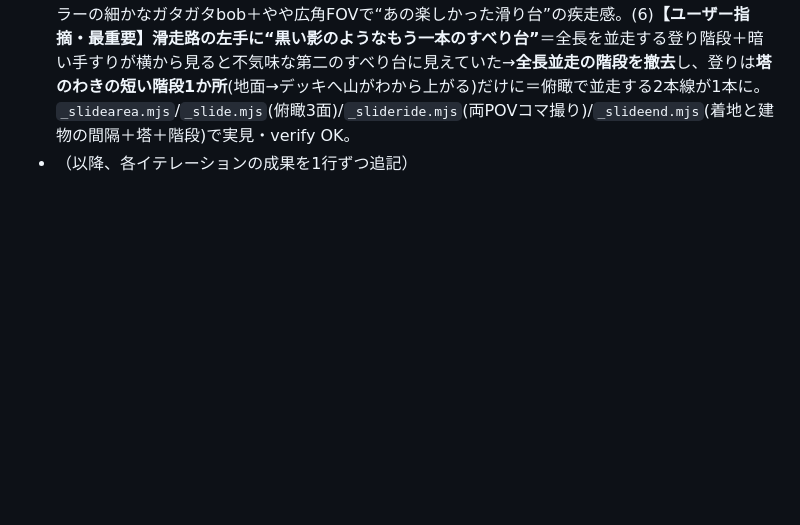
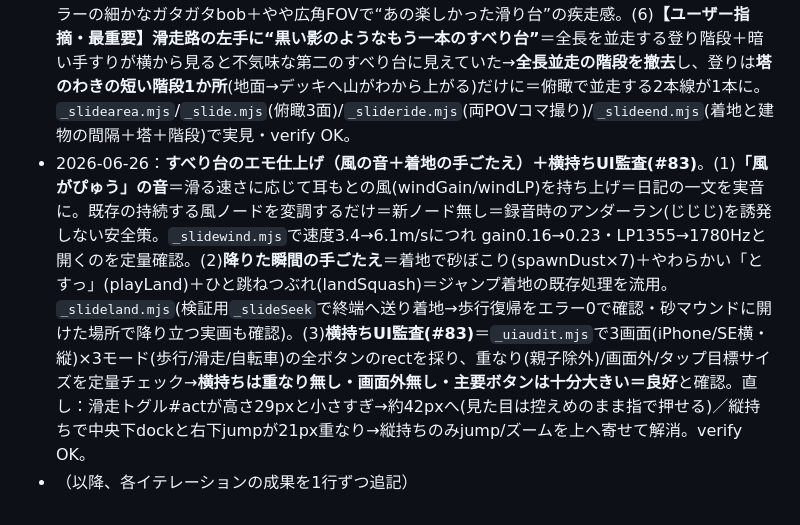
Before and after one commit to yuya591-ux/hitonatsu, a Markdown page: QUALITY_ROADMAP.md, the part around the change. GitHub-like rendering; blank space fills up the shorter version.

Commit message:
ロードマップ追記：すべり台のエモ仕上げ（風音/着地）＋横持ちUI監査(#83)
Co-Authored-By: Claude Opus 4.8 <noreply@anthropic.com>

```diff
--- a/QUALITY_ROADMAP.md
+++ b/QUALITY_ROADMAP.md
@@ -244,4 +244,5 @@
 - 2026-06-26：**【最優先・ユーザー指摘】移動中の輪郭線の残像/にじみを解消**。起動してキャラを動かした瞬間、黒い手描きインク輪郭が大きく残像・二重ににじんで「見づらい」状態だった。原因＝#88の発熱対策で、インク/DOF用の法線・深度RTを「2フレームに1回」しか更新していなかったため、移動中は輪郭が1フレーム前の位置に出て現在の描画とズレていた。対策＝カメラが動いている間(camMoved＝移動/回転/歩行/非歩行モード)は毎フレーム更新し輪郭を常に一致、完全静止時だけ2フレームに1回に間引く(発熱対策は維持)。`_motion.mjs`で計測＝歩行中の法線RT更新率が50%→100%になったのを定量確認・verify OK。あわせて建物壁(木目/RCバルコニー窓)・道/土の小道・夏草・サンライズ・主人公をいろんな角度で接写点検＝破綻なし(輪郭くっきり)。
 - 2026-06-26：**【重大な手順ミスを是正】未デプロイのコミット28件を一括公開＋DOFをごく弱く**。ユーザーが「全然治ってない/むしろ悪化」と強い不満。調査で判明＝**ローカルに28コミット溜めてpushしていなかった**＝公開URLは1日前(8a6baaf)のまま。残像修正・水面・滑り台・霞・📷アイコン等の全成果がユーザーに**1つも届いていなかった**（#88の発熱間引きだけ公開済み＝それが残像の原因）。`git push origin main`でActions(deploy.yml)がビルド&公開＝成功。あわせてユーザー指摘B「建物の線が透けて視界を邪魔」＝DOFで建物がボケる一方インク輪郭は後段でくっきり描かれ線が浮く問題→**DOFを大幅に弱く**(maxCoc2.4→1.2/focusBias7→15/strength1.0→0.7)＝中景までくっきり・線が建物と一致。検証/調整フック`_dof(on)`追加。**教訓＝commitだけでは届かない、節目ごとにpushして公開まで届ける**（[[deploy-cache]]に強く記載）。
 - 2026-06-26：**【実機フィードバック】ローラーすべり台を作り直し＝建物食い込み/速度/見回し/エモ＋“黒い影のすべり台”を撤去**。(1)**着地が建物に食い込む**(画像)＝経路の端が三ツ池公園内の建物(3785,-786)/(3792,-784)に9〜13mまで迫っていた→`_slidearea.mjs`で一帯の建物/水/標高グリッドを採取し、西の丘45m→北東の開けた谷ぎわ(3784,-760)19mへ単調降下する7点経路に引き直し＝着地は建物から**25m以上**離した開けた平地に(俯瞰/真上/ユーザー画像と同角で建物との間隔を確認)。(2)**速度をもう少し遅く**＝上限13→8m/s・加速34→22slope・抗力0.22→0.30・初速も控えめ＝景色を味わえる長めのゆったり滑走(全長137m≈18秒)。(3)**滑走中の視点トグルが邪魔**＝大きな中央ボタン「キャラを見る」→**小さく半透明の隅ピル**(右上・CSS body.sliding #act・文言も「キャラ/主観」)で景色の邪魔をしない。(4)**乗りながら見回し**＝指ドラッグで`sliding.lookYaw/lookPitch`を傾け周りを見渡せる(離すと正面へそっと自動復帰・滑走中のタップ誤爆で降りない様にも修正)。(5)**エモ演出**＝カーブで横G方向にキャラ＆視点が振られるlean＋ローラーの細かなガタガタbob＋やや広角FOVで“あの楽しかった滑り台”の疾走感。(6)**【ユーザー指摘・最重要】滑走路の左手に“黒い影のようなもう一本のすべり台”**＝全長を並走する登り階段＋暗い手すりが横から見ると不気味な第二のすべり台に見えていた→**全長並走の階段を撤去**し、登りは**塔のわきの短い階段1か所**(地面→デッキへ山がわから上がる)だけに＝俯瞰で並走する2本線が1本に。`_slidearea.mjs`/`_slide.mjs`(俯瞰3面)/`_slideride.mjs`(両POVコマ撮り)/`_slideend.mjs`(着地と建物の間隔＋塔＋階段)で実見・verify OK。
+- 2026-06-26：**すべり台のエモ仕上げ（風の音＋着地の手ごたえ）＋横持ちUI監査(#83)**。(1)**「風がぴゅう」の音**＝滑る速さに応じて耳もとの風(windGain/windLP)を持ち上げ＝日記の一文を実音に。既存の持続する風ノードを変調するだけ＝新ノード無し＝録音時のアンダーラン(じじじ)を誘発しない安全策。`_slidewind.mjs`で速度3.4→6.1m/sにつれ gain0.16→0.23・LP1355→1780Hzと開くのを定量確認。(2)**降りた瞬間の手ごたえ**＝着地で砂ぼこり(spawnDust×7)＋やわらかい「とすっ」(playLand)＋ひと跳ねつぶれ(landSquash)＝ジャンプ着地の既存処理を流用。`_slideland.mjs`(検証用`_slideSeek`で終端へ送り着地→歩行復帰をエラー0で確認・砂マウンドに開けた場所で降り立つ実画も確認)。(3)**横持ちUI監査(#83)**＝`_uiaudit.mjs`で3画面(iPhone/SE横・縦)×3モード(歩行/滑走/自転車)の全ボタンのrectを採り、重なり(親子除外)/画面外/タップ目標サイズを定量チェック→**横持ちは重なり無し・画面外無し・主要ボタンは十分大きい＝良好**と確認。直し：滑走トグル#actが高さ29pxと小さすぎ→約42pxへ(見た目は控えめのまま指で押せる)／縦持ちで中央下dockと右下jumpが21px重なり→縦持ちのみjump/ズームを上へ寄せて解消。verify OK。
 - （以降、各イテレーションの成果を1行ずつ追記）
```
